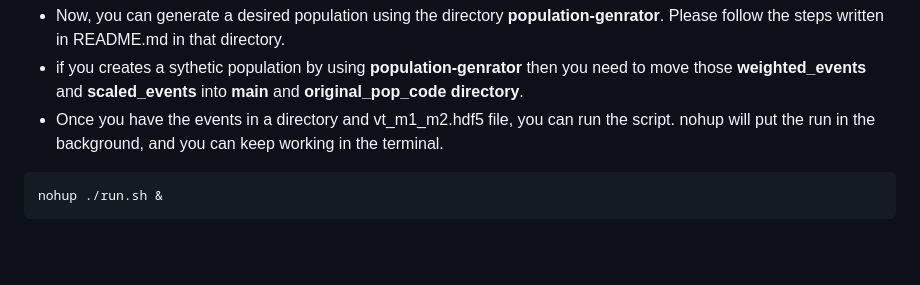
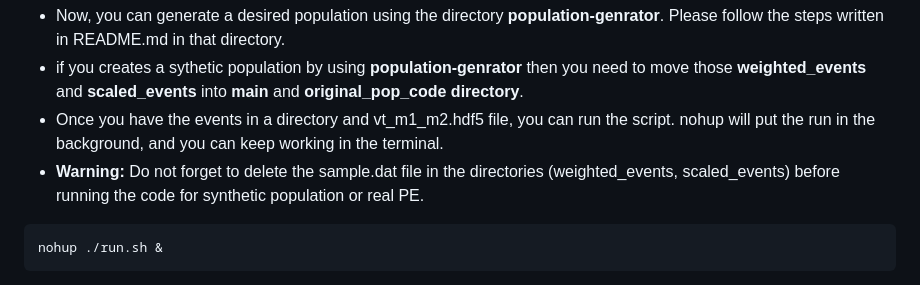
Before and after one commit to zeeshan5885/Ecc-Matters, a Markdown page: README.md, the part around the change. Drawn GitHub-style; blank space fills up the shorter version.

````diff
--- a/README.md
+++ b/README.md
@@ -38,6 +38,7 @@ If the above commands run without error and produce readable myout.hdf5 file, yo
 * Now, you can generate a desired population using the directory **population-genrator**. Please follow the steps written in README.md in that directory.
 * if you creates a sythetic population by using **population-genrator** then you need to move those **weighted_events** and **scaled_events** into **main** and **original_pop_code directory**.
 * Once you have the events in a directory and vt_m1_m2.hdf5 file, you can run the script. nohup will put the run in the background, and you can keep working in the terminal.
+*  **Warning:** Do not forget to delete the sample.dat file in the directories (weighted_events, scaled_events) before running the code for synthetic population or real PE.
 ```
 nohup ./run.sh &
 ```
````
